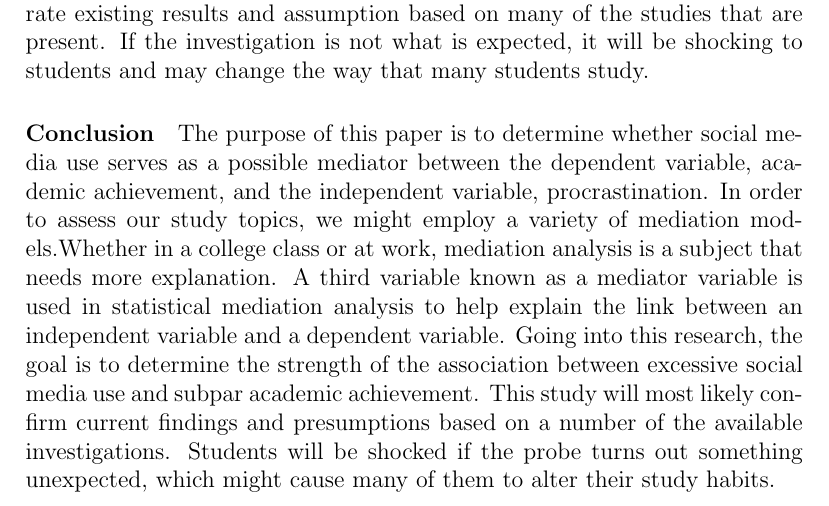
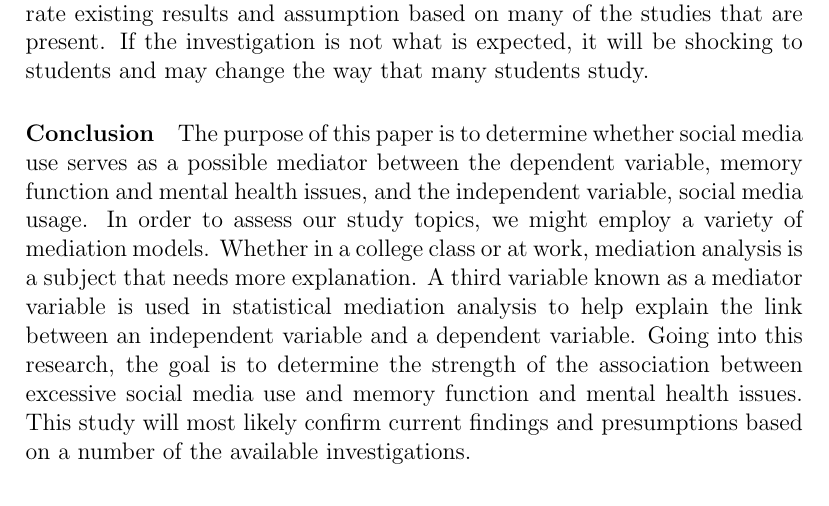
Before and after one commit to statds/course-paper-or-presentation-mo1472, a LaTeX document (Proposal/Proposal - Mariam Obed.tex): part of page 3 of 3, cut so that both start at the same text. Compiled offline with pdfLaTeX.

Commit message:
Update Proposal - Mariam Obed.tex

```diff
--- a/Proposal/Proposal - Mariam Obed.tex
+++ b/Proposal/Proposal - Mariam Obed.tex
@@ -51,14 +51,12 @@ present. If the investigation is not what is expected, it will be shocking to st
 change the way that many students study.
 \paragraph{Conclusion}
 The purpose of this paper is to determine whether social media use serves as a possible mediator
-between the dependent variable, academic achievement, and the independent variable,
-procrastination. In order to assess our study topics, we might employ a variety of mediation
-models.Whether in a college class or at work, mediation analysis is a subject that needs more
+between the dependent variable, memory function and mental health issues, and the independent variable,
+social media usage. In order to assess our study topics, we might employ a variety of mediation
+models. Whether in a college class or at work, mediation analysis is a subject that needs more
 explanation. A third variable known as a mediator variable is used in statistical mediation
 analysis to help explain the link between an independent variable and a dependent variable.
 Going into this research, the goal is to determine the strength of the association between
-excessive social media use and subpar academic achievement. This study will most likely confirm
-current findings and presumptions based on a number of the available investigations. Students will
-be shocked if the probe turns out something unexpected, which might cause many of them to alter
-their study habits.
+excessive social media use and memory function and mental health issues. This study will most likely confirm
+current findings and presumptions based on a number of the available investigations.
 \end{document}
```
